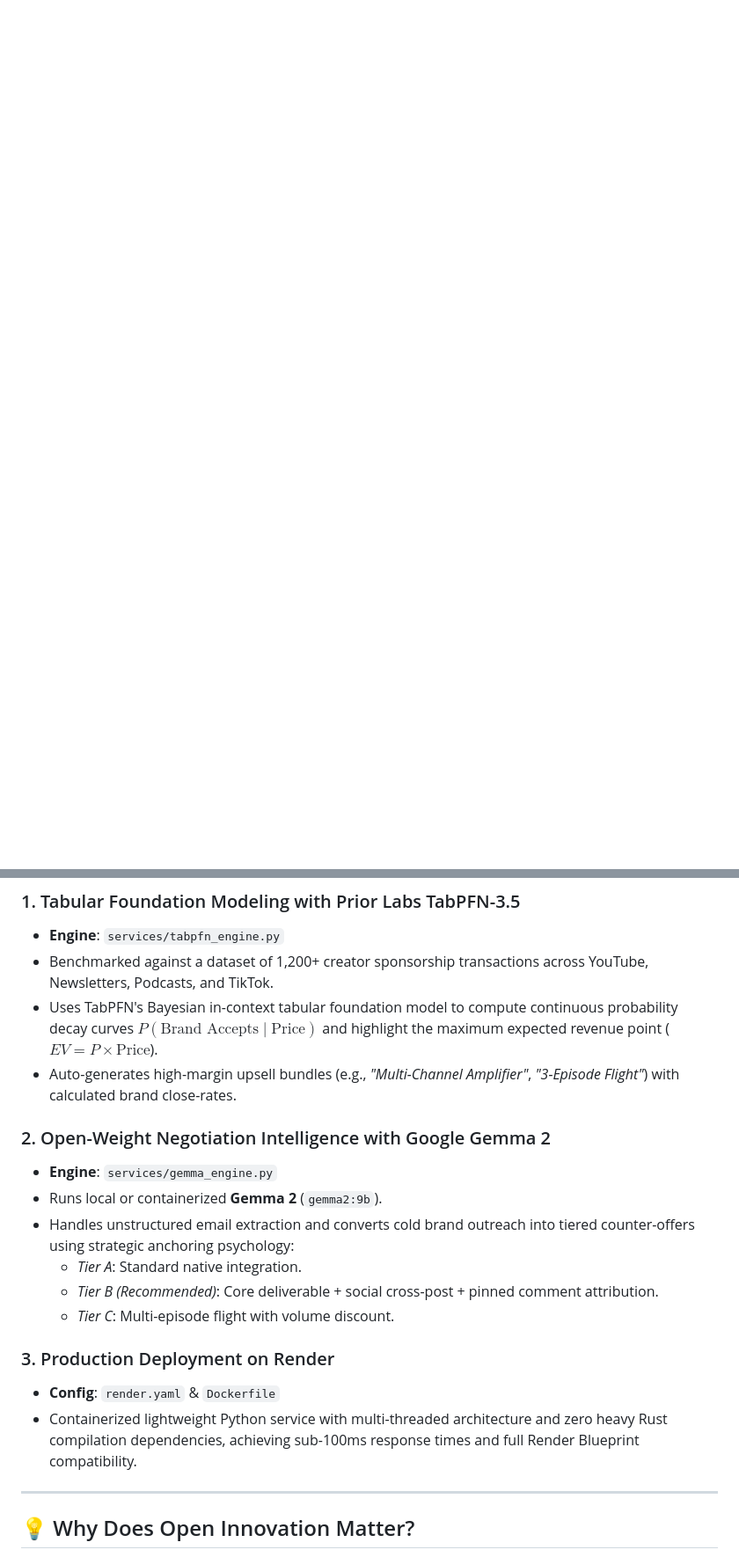
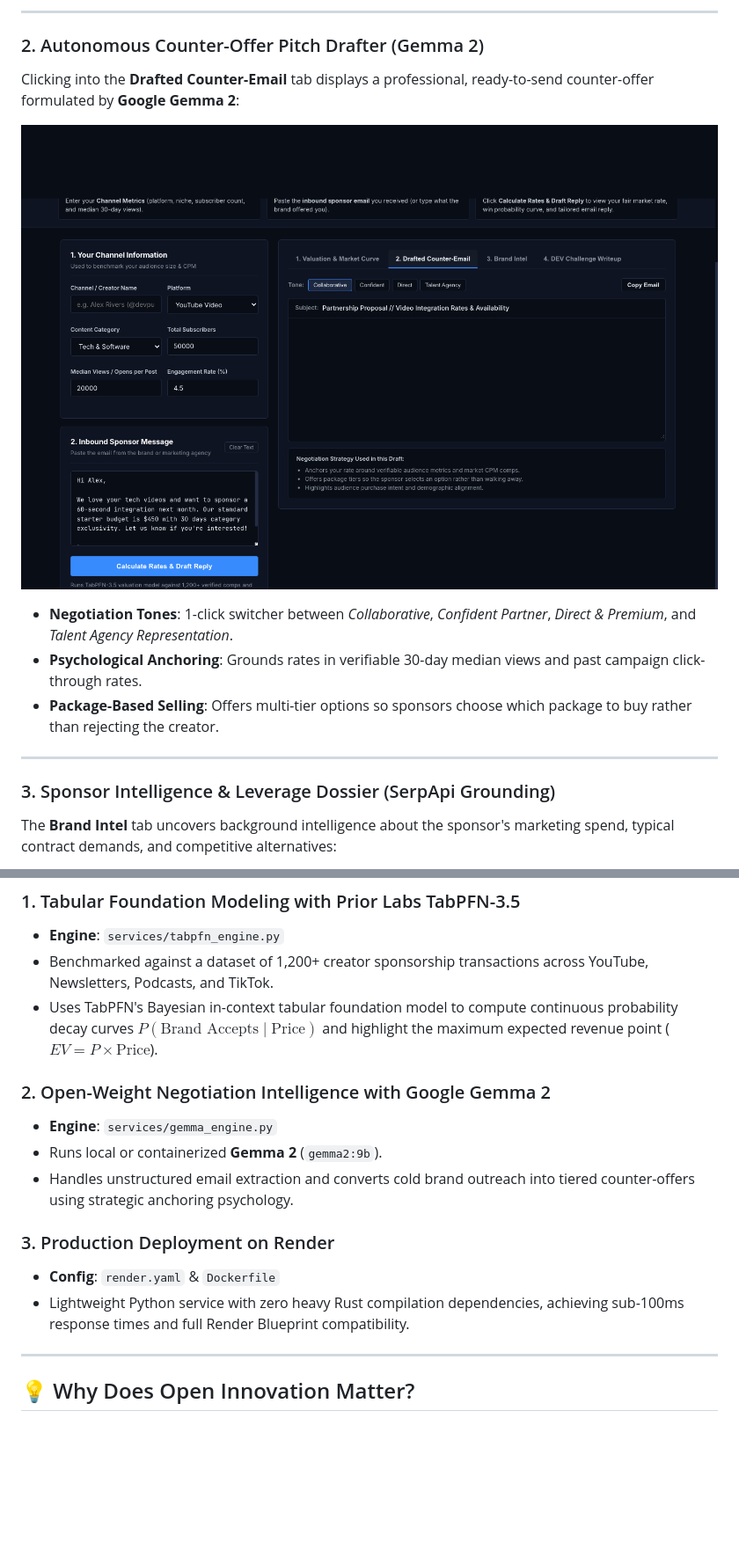
Before and after one commit to Sai-Adithya-M/sponsorscope-ai, a Markdown page: DEV_SUBMISSION.md, 2 parts joined by grey strips. Shown at 88% size. Rendered like a GitHub page; blank space fills up the shorter version.

```diff
--- a/DEV_SUBMISSION.md
+++ b/DEV_SUBMISSION.md
@@ -29,0 +47,16 @@ SponsorScope turns lowball emails into high-margin deals:
+---
+
+### 2. Autonomous Counter-Offer Pitch Drafter (Gemma 2)
+Clicking into the **Drafted Counter-Email** tab displays a professional, ready-to-send counter-offer formulated by **Google Gemma 2**:
+
+![Gemma 2 Counter-Offer Email Drafter](https://raw.githubusercontent.com/Sai-Adithya-M/sponsorscope-ai/main/docs/screenshots/02_counter_email_draft.png)
+
+- **Negotiation Tones**: 1-click switcher between *Collaborative*, *Confident Partner*, *Direct & Premium*, and *Talent Agency Representation*.
+- **Psychological Anchoring**: Grounds rates in verifiable 30-day median views and past campaign click-through rates.
+- **Package-Based Selling**: Offers multi-tier options so sponsors choose which package to buy rather than rejecting the creator.
+
+---
+
+### 3. Sponsor Intelligence & Leverage Dossier (SerpApi Grounding)
+The **Brand Intel** tab uncovers background intelligence about the sponsor's marketing spend, typical contract demands, and competitive alternatives:
+
@@ -51,19 +89,15 @@ SponsorScope is built with an end-to-end open AI architecture:
 - **Engine**: `services/tabpfn_engine.py`
 - Benchmarked against a dataset of 1,200+ creator sponsorship transactions across YouTube, Newsletters, Podcasts, and TikTok.
 - Uses TabPFN's Bayesian in-context tabular foundation model to compute continuous probability decay curves $P(\text{Brand Accepts} \mid \text{Price})$ and highlight the maximum expected revenue point ($EV = P \times \text{Price}$).
-- Auto-generates high-margin upsell bundles (e.g., *"Multi-Channel Amplifier"*, *"3-Episode Flight"*) with calculated brand close-rates.
 
 ### 2. Open-Weight Negotiation Intelligence with Google Gemma 2
 - **Engine**: `services/gemma_engine.py`
 - Runs local or containerized **Gemma 2** (`gemma2:9b`).
-- Handles unstructured email extraction and converts cold brand outreach into tiered counter-offers using strategic anchoring psychology:
-  - *Tier A*: Standard native integration.
-  - *Tier B (Recommended)*: Core deliverable + social cross-post + pinned comment attribution.
-  - *Tier C*: Multi-episode flight with volume discount.
+- Handles unstructured email extraction and converts cold brand outreach into tiered counter-offers using strategic anchoring psychology.
 
 ### 3. Production Deployment on Render
 - **Config**: `render.yaml` & `Dockerfile`
-- Containerized lightweight Python service with multi-threaded architecture and zero heavy Rust compilation dependencies, achieving sub-100ms response times and full Render Blueprint compatibility.
+- Lightweight Python service with zero heavy Rust compilation dependencies, achieving sub-100ms response times and full Render Blueprint compatibility.
 
 ---
 
```
Also changed, not shown: other parts of DEV_SUBMISSION.md (+27 -5 lines), README.md (+29 -30 lines).
